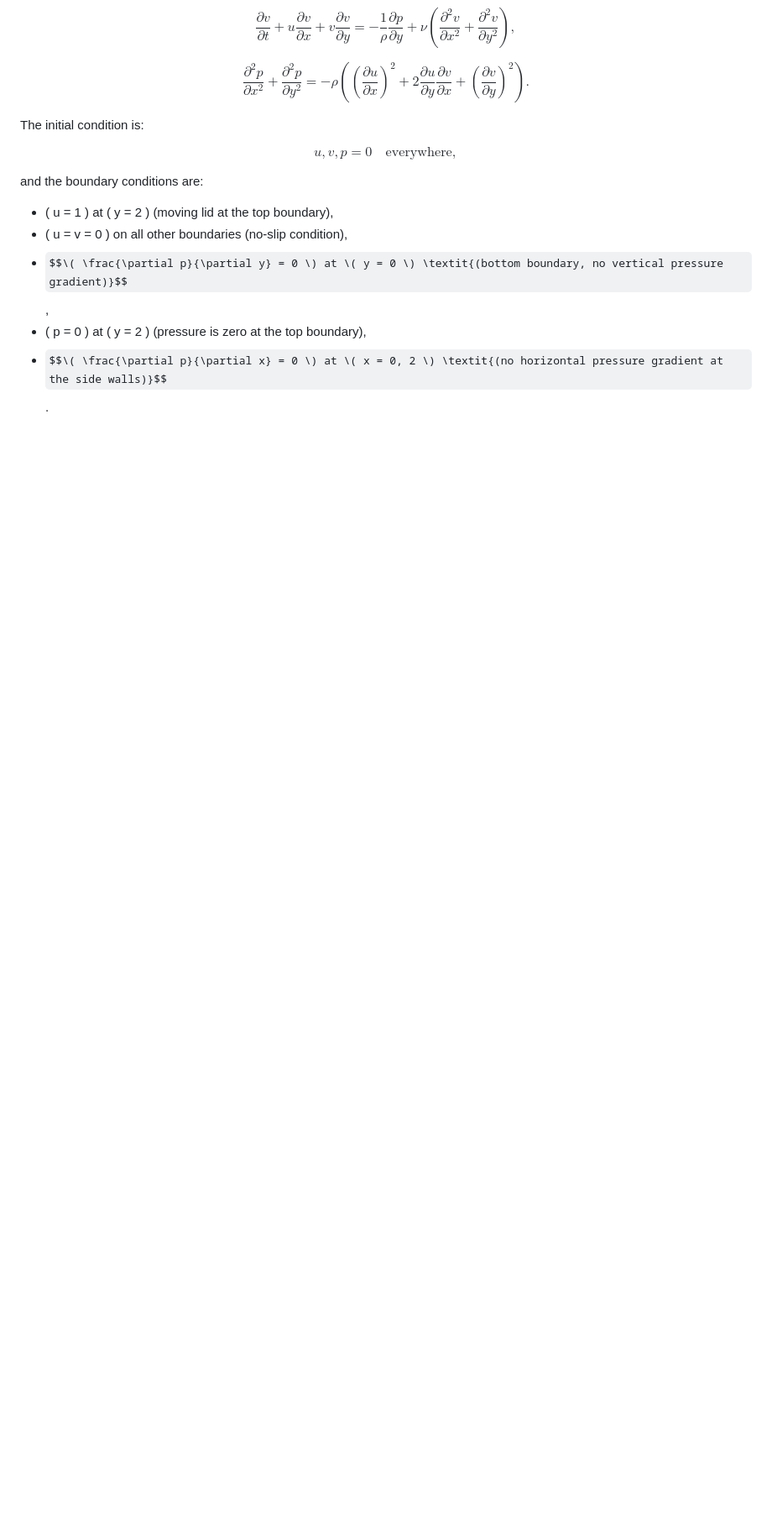
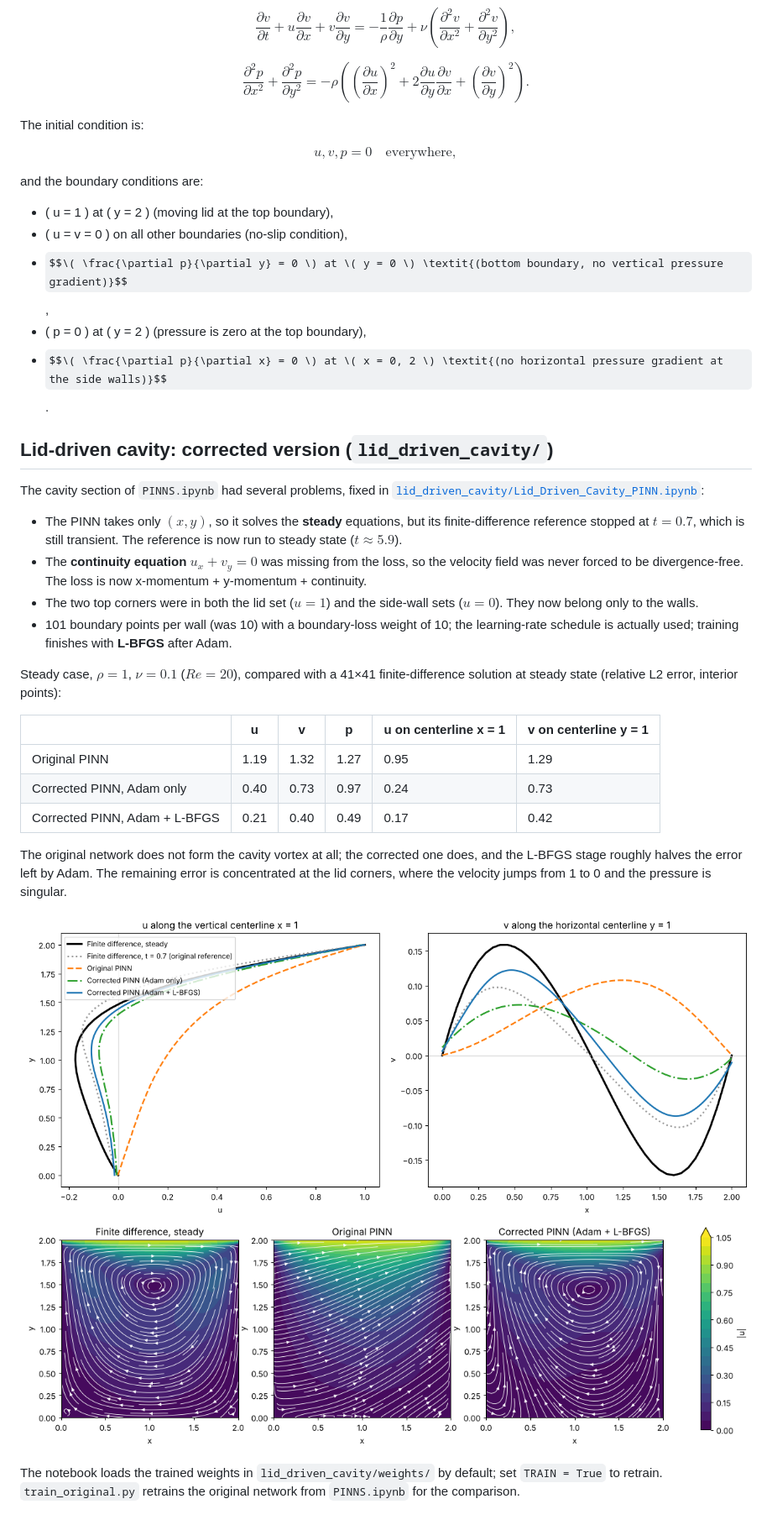
Before and after one commit to tejasbg004/Differential-Equations-solutions-using-PINNS, a Markdown page: README.md, the part around the change. Shown at 84% size. Rendered like a GitHub page; pictures changed too: lid_driven_cavity/figures/centerline_velocities.png (added), lid_driven_cavity/figures/streamlines.png (added); some formulas as TeX source; blank space fills up the shorter version.

Commit message:
Add corrected lid-driven cavity PINN (Adam and Adam + L-BFGS results)

```diff
--- a/README.md
+++ b/README.md
@@ -93,3 +93,28 @@ and the boundary conditions are:
 - $$\( \frac{\partial p}{\partial y} = 0 \) at \( y = 0 \) \textit{(bottom boundary, no vertical pressure gradient)}$$,
 - \( p = 0 \) at \( y = 2 \) (pressure is zero at the top boundary),
 - $$\( \frac{\partial p}{\partial x} = 0 \) at \( x = 0, 2 \) \textit{(no horizontal pressure gradient at the side walls)}$$.
+
+
+## Lid-driven cavity: corrected version (`lid_driven_cavity/`)
+
+The cavity section of `PINNS.ipynb` had several problems, fixed in [`lid_driven_cavity/Lid_Driven_Cavity_PINN.ipynb`](lid_driven_cavity/Lid_Driven_Cavity_PINN.ipynb):
+
+- The PINN takes only $(x, y)$, so it solves the **steady** equations, but its finite-difference reference stopped at $t = 0.7$, which is still transient. The reference is now run to steady state ($t \approx 5.9$).
+- The **continuity equation** $u_x + v_y = 0$ was missing from the loss, so the velocity field was never forced to be divergence-free. The loss is now x-momentum + y-momentum + continuity.
+- The two top corners were in both the lid set ($u = 1$) and the side-wall sets ($u = 0$). They now belong only to the walls.
+- 101 boundary points per wall (was 10) with a boundary-loss weight of 10; the learning-rate schedule is actually used; training finishes with **L-BFGS** after Adam.
+
+Steady case, $\rho = 1$, $\nu = 0.1$ ($Re = 20$), compared with a 41×41 finite-difference solution at steady state (relative L2 error, interior points):
+
+| | u | v | p | u on centerline x = 1 | v on centerline y = 1 |
+|---|---|---|---|---|---|
+| Original PINN | 1.19 | 1.32 | 1.27 | 0.95 | 1.29 |
+| Corrected PINN, Adam only | 0.40 | 0.73 | 0.97 | 0.24 | 0.73 |
+| Corrected PINN, Adam + L-BFGS | 0.21 | 0.40 | 0.49 | 0.17 | 0.42 |
+
+The original network does not form the cavity vortex at all; the corrected one does, and the L-BFGS stage roughly halves the error left by Adam. The remaining error is concentrated at the lid corners, where the velocity jumps from 1 to 0 and the pressure is singular.
+
+![centerline velocities](lid_driven_cavity/figures/centerline_velocities.png)
+![streamlines](lid_driven_cavity/figures/streamlines.png)
+
+The notebook loads the trained weights in `lid_driven_cavity/weights/` by default; set `TRAIN = True` to retrain. `train_original.py` retrains the original network from `PINNS.ipynb` for the comparison.
```
Also changed, not shown: lid_driven_cavity/figures/pinn_vs_fd_fields.png (added), lid_driven_cavity/figures/training_loss.png (added), 5 other files.
